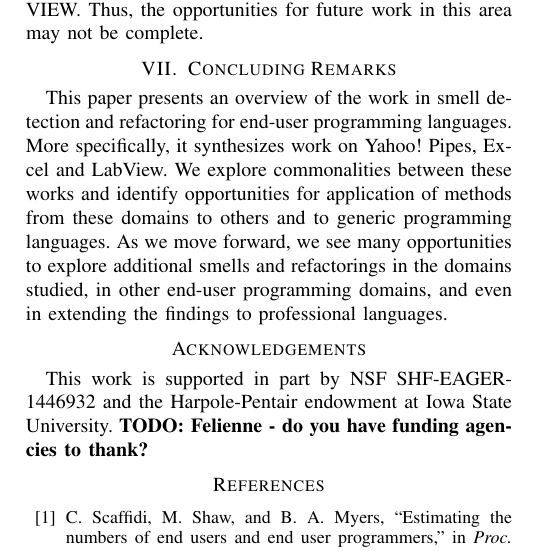
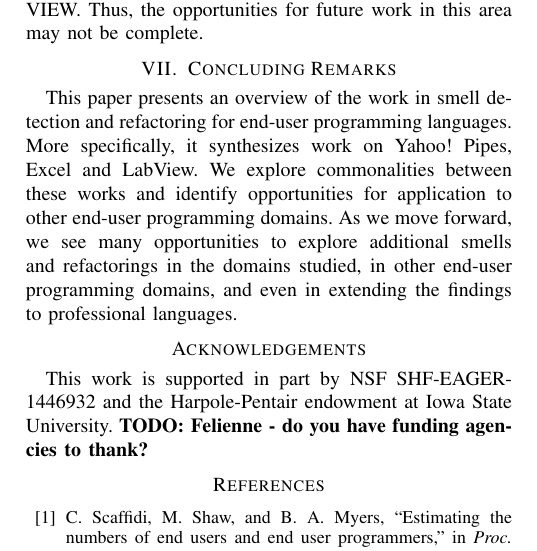
Before and after one commit to spreadsheetlab/end_user_refactoring, a LaTeX paper (end_user_refactoring.tex): part of one column of page 6 of 7, cut so that both start at the same text. Compiled offline with pdfLaTeX.

Commit message:
updated conclusion

```diff
--- a/end_user_refactoring.tex
+++ b/end_user_refactoring.tex
@@ -535,7 +535,7 @@ In addition, we note that the authors of this work have pioneered smell detectio
 
 \section{Concluding Remarks}
 \label{sec:conclusions}
-This paper presents an overview of the work in smell detection and refactoring for end-user programming languages. More specifically, it synthesizes work on Yahoo! Pipes, Excel and LabView. We explore commonalities between these works and identify opportunities for application of methods from these domains to others and to generic programming languages. As we move forward, we see many opportunities to explore additional smells and refactorings in the domains studied, in other end-user programming domains, and even in extending the findings to professional languages.
+This paper presents an overview of the work in smell detection and refactoring for end-user programming languages. More specifically, it synthesizes work on Yahoo!\ Pipes, Excel and LabView. We explore commonalities between these works and identify opportunities for application to other end-user programming domains. As we move forward, we see many opportunities to explore additional smells and refactorings in the domains studied, in other end-user programming domains, and even in extending the findings to professional languages.
 
 \balance
 
```
Also changed, not shown: end_user_refactoring.pdf.
